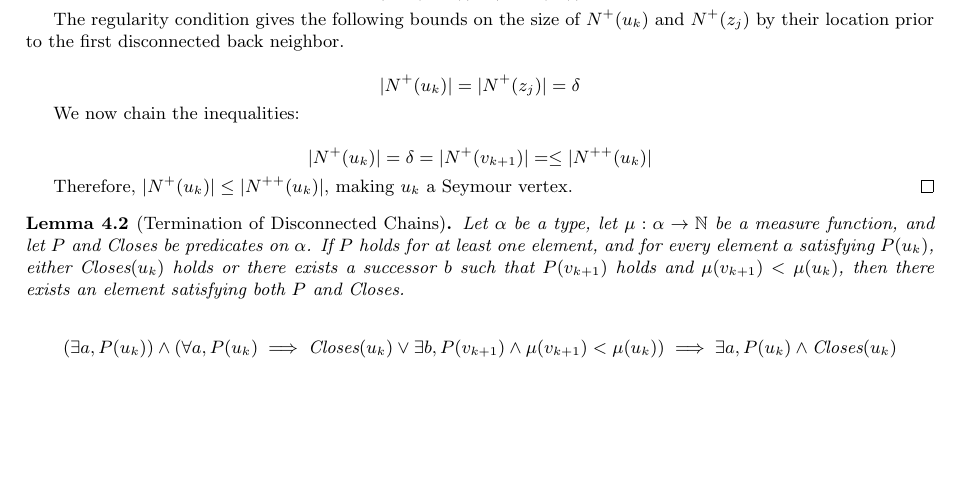
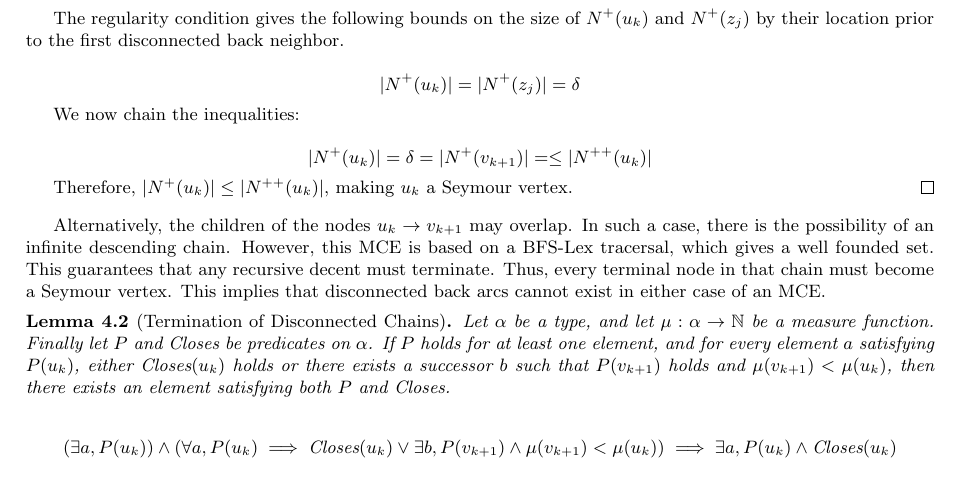
Before and after one commit to Cgcharles7/ssnc, a LaTeX document (arxiv/v15.tex): part of page 7 of 16 before the commit and part of page 7 of 17 after it, cut so that both start at the same text, the shorter picture padded with empty space. Compiled offline with pdfLaTeX.

Commit message:
Update v15.tex

```diff
--- a/arxiv/v15.tex
+++ b/arxiv/v15.tex
@@ -387,8 +387,10 @@ The case when the children do not overlap implies that the first disconnected ba
 		Therefore, $|N^+(u_k)| \le |N^{++}(u_k)|$, making $u_k$ a Seymour vertex.
 	\end{proof}
 
+Alternatively, the children of the nodes $u_k \to v_{k+1}$ may overlap. In such a case, there is the possibility of an infinite descending chain. However, this MCE is based on a BFS-Lex tracersal, which gives a well founded set. This guarantees that any recursive decent must terminate. Thus, every terminal node in that chain must become a Seymour vertex. This implies that disconnected back arcs cannot exist in either case of an MCE.
+
 	\begin{lemma}[Termination of Disconnected Chains]
-		Let $\alpha$ be a type, let $\mu: \alpha \to \mathbb{N}$ be a measure function, and let $P$ and $\text{Closes}$ be predicates on $\alpha$.
+		Let $\alpha$ be a type, and let $\mu: \alpha \to \mathbb{N}$ be a measure function. Finally let $P$ and $\text{Closes}$ be predicates on $\alpha$.
 		If $P$ holds for at least one element, and for every element $a$ satisfying $P(u_k)$, either $\text{Closes}(u_k)$ holds or there exists a successor $b$ such that $P(v_{k+1})$ holds and $\mu(v_{k+1}) < \mu(u_k)$, then there exists an element satisfying both $P$ and $\text{Closes}$.
 
 		$$\left(\exists a, P(u_k)\right) \land \left(\forall a, P(u_k) \implies \text{Closes}(u_k) \lor \exists b, P(v_{k+1}) \land \mu(v_{k+1}) < \mu(u_k)\right) \implies \exists a, P(u_k) \land \text{Closes}(u_k)$$
```
